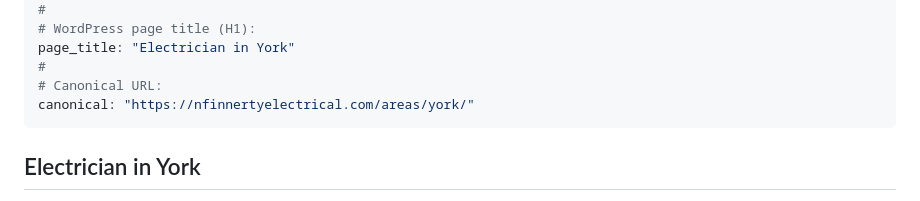
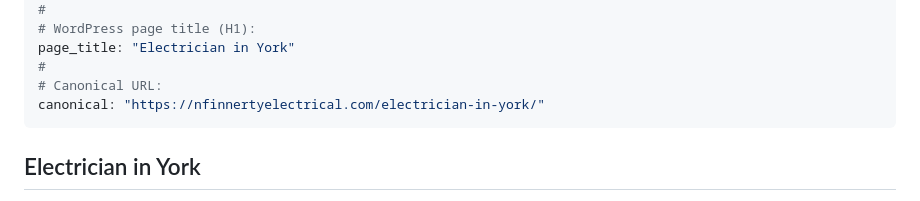
Before and after one commit to web-technics/infinnerty-electrical-website, a Markdown page: content/areas/york.md, the part around the change. Rendered like a GitHub page.

Commit message:
Update canonical URL for York page

```diff
--- a/content/areas/york.md
+++ b/content/areas/york.md
@@ -11,7 +11,7 @@ meta_description: "Looking for a reliable electrician in York? Nfinnerty Electri
 page_title: "Electrician in York"
 #
 # Canonical URL:
-canonical: "https://nfinnertyelectrical.com/areas/york/"
+canonical: "https://nfinnertyelectrical.com/electrician-in-york/"
 ---
 
 ## Electrician in York
```
